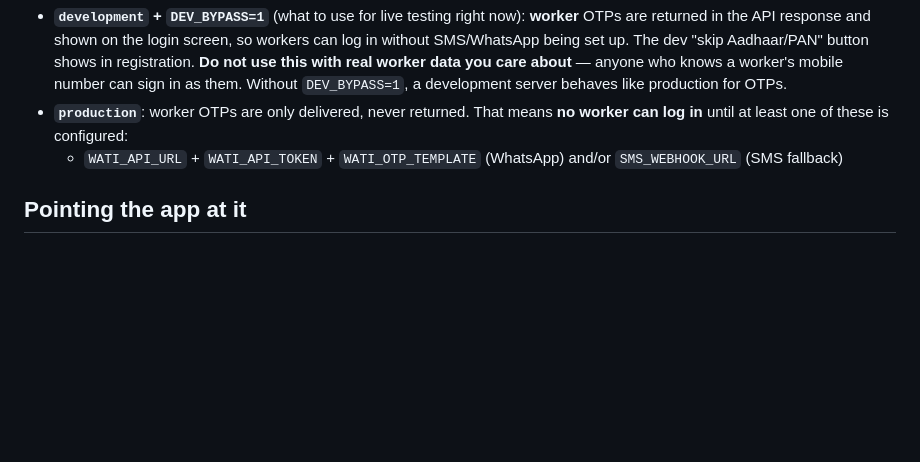
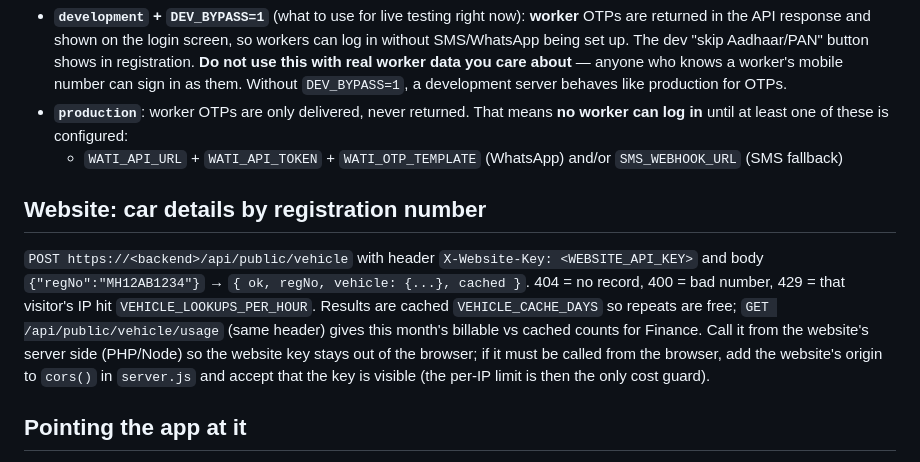
Before and after one commit to Yashraj1805/tsg-workforce-backend, a Markdown page: DEPLOY.md, the part around the change. Rendered like a GitHub page; blank space fills up the shorter version.

Commit message:
DEPLOY.md: website vehicle-lookup integration notes; usage month in IST
Co-Authored-By: Claude Fable 5.1 <noreply@anthropic.com>

```diff
--- a/DEPLOY.md
+++ b/DEPLOY.md
@@ -52,6 +52,17 @@ and creates everyone else from Users, each with a temporary password they must c
   - `WATI_API_URL` + `WATI_API_TOKEN` + `WATI_OTP_TEMPLATE` (WhatsApp)
     and/or `SMS_WEBHOOK_URL` (SMS fallback)
 
+## Website: car details by registration number
+
+`POST https://<backend>/api/public/vehicle` with header `X-Website-Key: <WEBSITE_API_KEY>`
+and body `{"regNo":"MH12AB1234"}` → `{ ok, regNo, vehicle: {...}, cached }`. 404 = no record,
+400 = bad number, 429 = that visitor's IP hit `VEHICLE_LOOKUPS_PER_HOUR`. Results are cached
+`VEHICLE_CACHE_DAYS` so repeats are free; `GET /api/public/vehicle/usage` (same header)
+gives this month's billable vs cached counts for Finance. Call it from the website's
+server side (PHP/Node) so the website key stays out of the browser; if it must be called
+from the browser, add the website's origin to `cors()` in `server.js` and accept that the
+key is visible (the per-IP limit is then the only cost guard).
+
 ## Pointing the app at it
 
 In the APK: start screen → **Server settings** → paste the Railway URL → save. The
```
